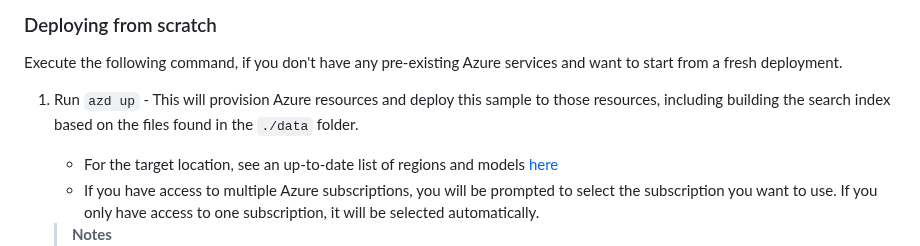
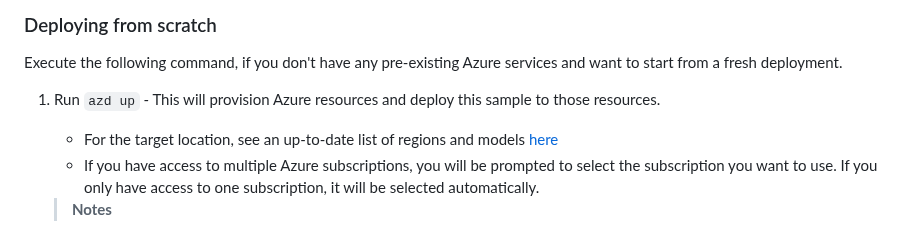
Before and after one commit to microsoft/Thoth, a Markdown page: infra/README.md, the part around the change. GitHub-like rendering.

Commit message:
remove reference to indexing sample docs

```diff
--- a/infra/README.md
+++ b/infra/README.md
@@ -18,7 +18,7 @@ Use `azd` to deploy the main resources. This requires the [Azure Developer CLI](
 
 Execute the following command, if you don't have any pre-existing Azure services and want to start from a fresh deployment.
 
-1. Run `azd up` - This will provision Azure resources and deploy this sample to those resources, including building the search index based on the files found in the `./data` folder.
+1. Run `azd up` - This will provision Azure resources and deploy this sample to those resources.
    - For the target location, see an up-to-date list of regions and models [here](https://learn.microsoft.com/azure/cognitive-services/openai/concepts/models)
    - If you have access to multiple Azure subscriptions, you will be prompted to select the subscription you want to use. If you only have access to one subscription, it will be selected automatically.
 
```
